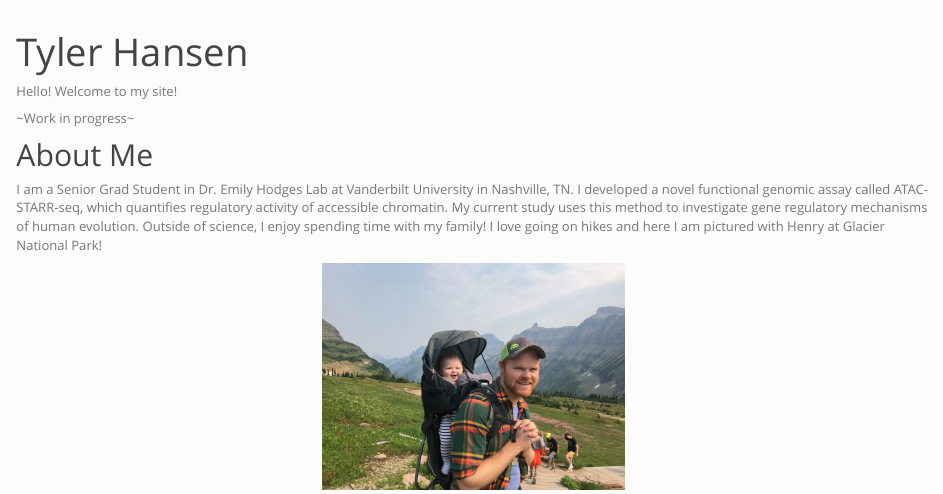
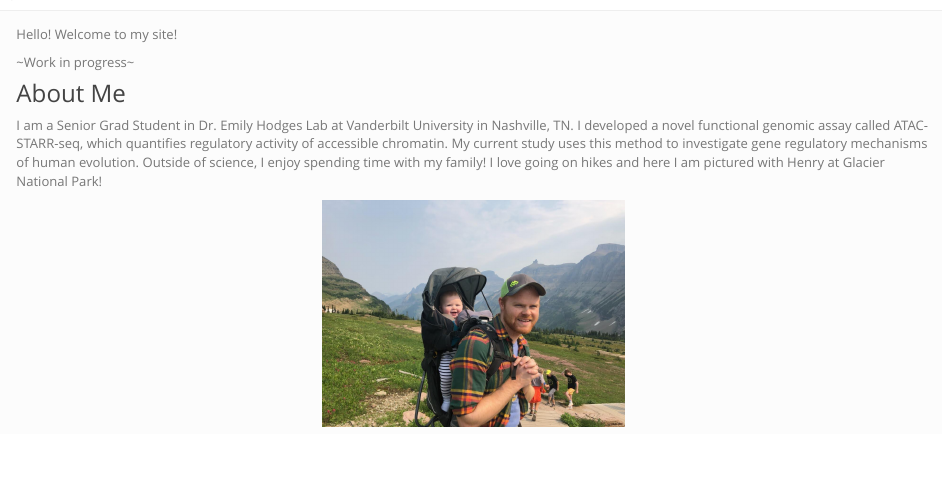
Before and after one commit to tyler-hansen/tyler-hansen.github.io, an R Markdown document (index.Rmd): the page in a window 1100 px wide, from its top. Rendered offline with R 4.5, knitr and Pandoc, with nearby package versions.

Commit message:
Update index.Rmd

```diff
--- a/index.Rmd
+++ b/index.Rmd
@@ -1,12 +1,9 @@
----
-title: "Tyler Hansen"
----
-
 Hello! Welcome to my site!
 
 ~Work in progress~
 
-## About Me
+### About Me
+
 I am a Senior Grad Student in Dr. Emily Hodges Lab at Vanderbilt University in Nashville, TN.
 I developed a novel functional genomic assay called ATAC-STARR-seq, which quantifies regulatory activity of accessible chromatin.
 My current study uses this method to investigate gene regulatory mechanisms of human evolution.
```
